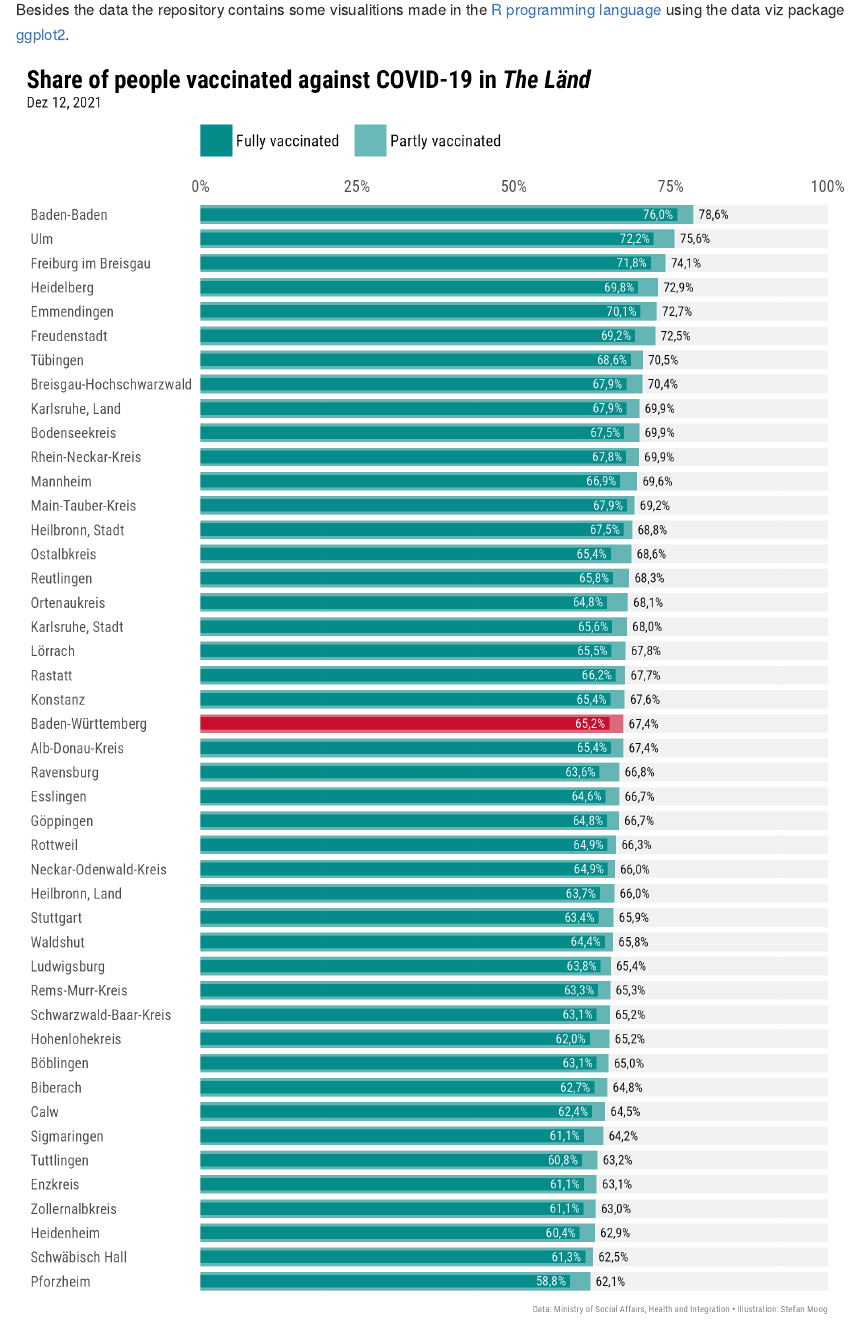
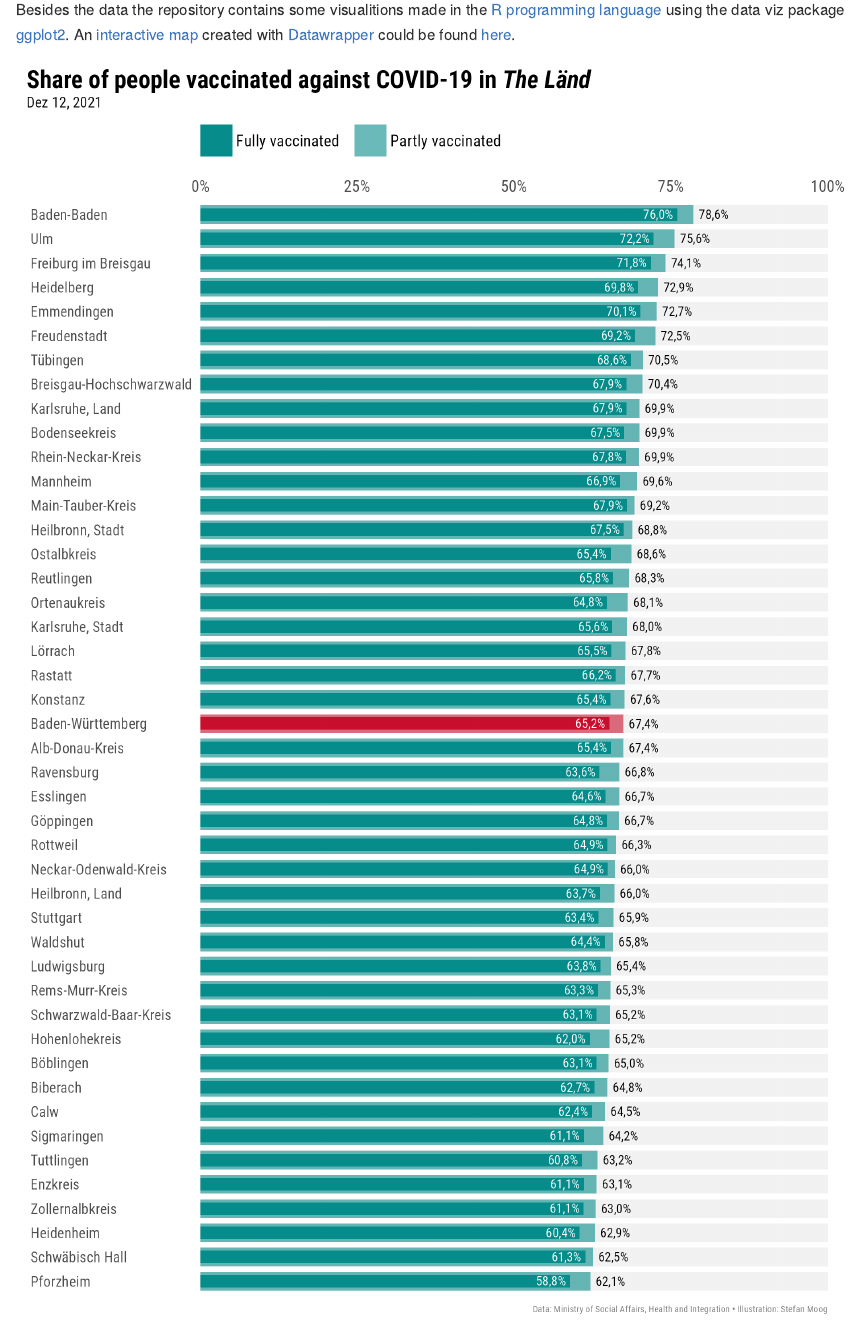
Before and after one commit to trekonom/covidbw, an R Markdown document (README.Rmd): the page in a window 1100 px wide, from 520 px down. The pictures show the output file README.md that the author committed with the source, drawn offline in the style of GitHub.

Commit message:
Update Readme.

```diff
--- a/README.Rmd
+++ b/README.Rmd
@@ -24,7 +24,7 @@ in the German federal state of Baden-Wuerttemberg or as it is called: "The Länd
 
 # Data Visualization
 
-Besides the data the repository contains some visualitions made in the [R programming language](https://www.r-project.org) using the data viz package [ggplot2](https://ggplot2.tidyverse.org).
+Besides the data the repository contains some visualitions made in the [R programming language](https://www.r-project.org) using the data viz package [ggplot2](https://ggplot2.tidyverse.org). An [interactive map](https://www.datawrapper.de/_/7BugB/) created with  [Datawrapper](https://www.datawrapper.de) could be found [here](https://www.datawrapper.de/_/7BugB/).
 
 ![](figure/covid_bar_bw_2021-12-12.png)
 
```
Also changed, not shown: covidbw.R (+1 -1 lines), README.md, README.Rmd (2 more changed lines).
